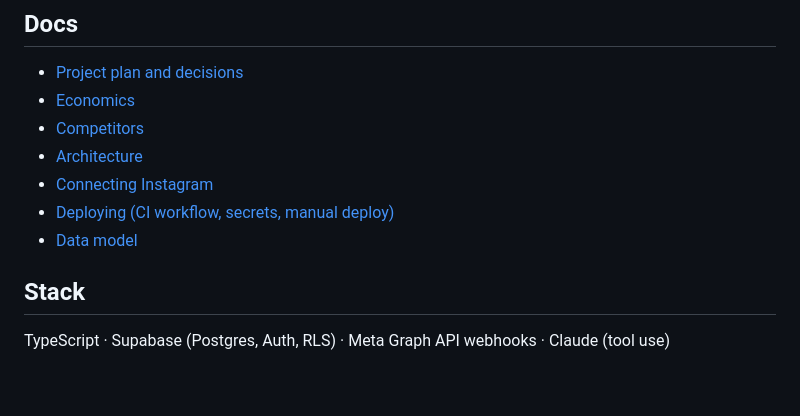
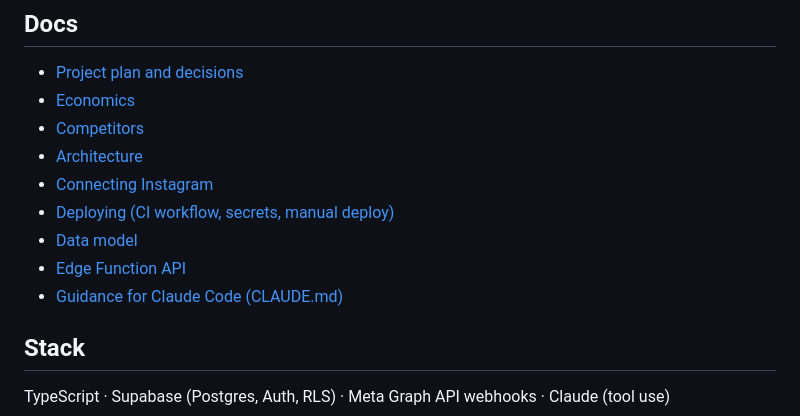
Before and after one commit to sam22ir/small-stores-ai-platform, a Markdown page: README.md, the part around the change. Rendered like a GitHub page; blank space fills up the shorter version.

Commit message:
Add CLAUDE.md and Edge Function API docs
Co-Authored-By: Claude Opus 5.5 <noreply@anthropic.com>

```diff
--- a/README.md
+++ b/README.md
@@ -33,6 +33,8 @@ The landing is served at `/` (Arabic), `/fr` and `/en`. Every other path is hand
 - [Connecting Instagram](docs/instagram-setup.md)
 - [Deploying (CI workflow, secrets, manual deploy)](docs/deploy.md)
 - [Data model](supabase/migrations/0001_init.sql)
+- [Edge Function API](docs/api.md)
+- [Guidance for Claude Code (CLAUDE.md)](CLAUDE.md)
 
 ## Stack
 
```
Also changed, not shown: CLAUDE.md (added, +76 -0 lines), docs/api.md (added, +242 -0 lines).
